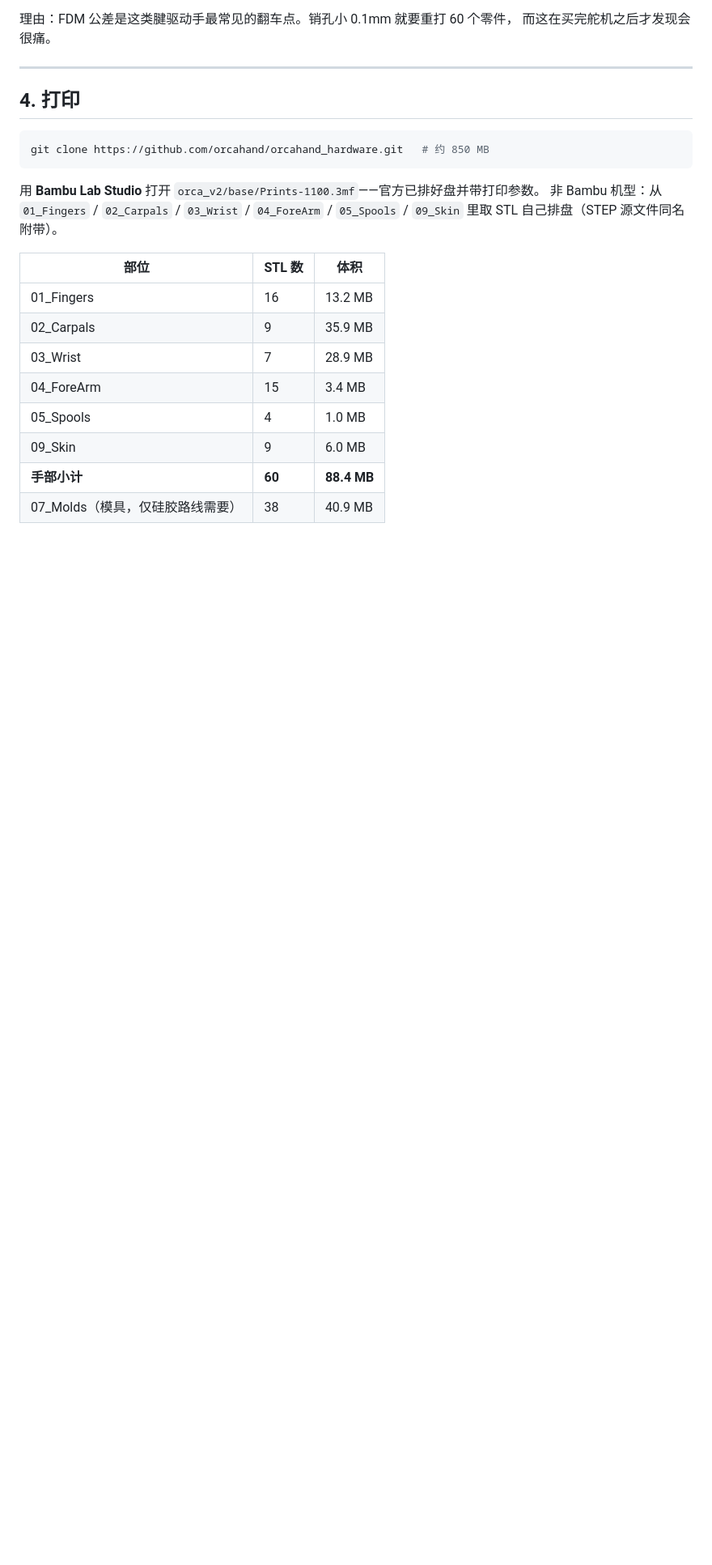
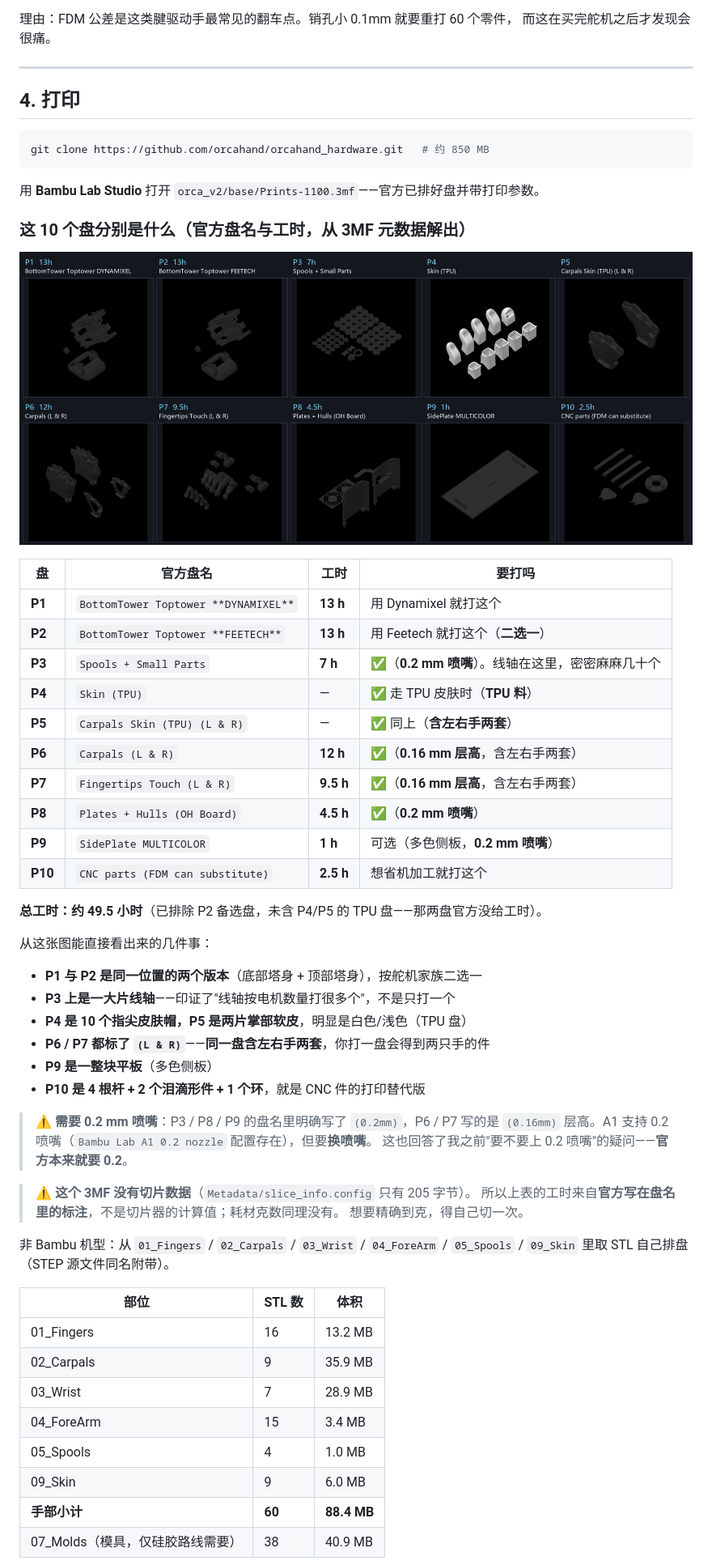
Before and after one commit to DanielYuJie/finger-motion-replay, a Markdown page: docs/ORCA-3D打印建造方案.md, the part around one of its changes. Shown at 81% size. GitHub-like rendering; pictures changed too: orca-link/docs/orca-print-plates.png (added); blank space fills up the shorter version.

Commit message:
docs: 解出官方 10 个打印盘与工时，并纠正两条错误结论
解包 Prints-1100.3mf 的 Metadata/model_settings.config：
- 10 个盘的官方盘名里直接带预估工时，合计约 49.5 小时（排除 FEETECH 备选盘）
- 新增 10 盘对照图 orca-link/docs/orca-print-plates.png（用盘自带 thumbnail 拼的）
- P1 DYNAMIXEL / P2 FEETECH 是同一位置的二选一
- P3 是一片线轴，印证线轴按电机数打很多个
- P6/P7 标了 (L & R)：同一盘含左右手两套
- P3/P8/P9 要求 0.2mm 喷嘴，P6/P7 要 0.16mm 层高 —— 官方本来就要 0.2 喷嘴

纠正两条我先前说错的话：
1. 「CNC 件不是可选项、需要机加工」-> 错。P10 的盘名就是
   'CNC parts (FDM can substitute)'，官方直接把可打印替代版放进了工程，2.5h 就能打。
2. 「3MF 里带原机切片的耗材重量与时间」-> 错。slice_info.config 只有 205 字节，
   该工程未切片。工时来自盘名标注，耗材克数没有，要精确值得自己切一次。

另记：Orcahand_BaseV2_Right.zip 里只有一个 Base_Right.step（104MB CAD 总装），
不是打印件集合——不是「单手打包最省事」的选项。

````diff
--- a/docs/ORCA-3D打印建造方案.md
+++ b/docs/ORCA-3D打印建造方案.md
@@ -253,6 +255,43 @@ git clone https://github.com/orcahand/orcahand_hardware.git   # 约 850 MB
 ```
 
 用 **Bambu Lab Studio** 打开 `orca_v2/base/Prints-1100.3mf`——官方已排好盘并带打印参数。
+
+### 这 10 个盘分别是什么（官方盘名与工时，从 3MF 元数据解出）
+
+![ORCA 打印盘对照](../orca-link/docs/orca-print-plates.png)
+
+| 盘 | 官方盘名 | 工时 | 要打吗 |
+|---|---|---|---|
+| **P1** | `BottomTower Toptower **DYNAMIXEL**` | **13 h** | 用 Dynamixel 就打这个 |
+| **P2** | `BottomTower Toptower **FEETECH**` | **13 h** | 用 Feetech 就打这个（**二选一**） |
+| **P3** | `Spools + Small Parts` | **7 h** | ✅（**0.2 mm 喷嘴**）。线轴在这里，密密麻麻几十个 |
+| **P4** | `Skin (TPU)` | — | ✅ 走 TPU 皮肤时（**TPU 料**） |
+| **P5** | `Carpals Skin (TPU) (L & R)` | — | ✅ 同上（**含左右手两套**） |
+| **P6** | `Carpals (L & R)` | **12 h** | ✅（**0.16 mm 层高**，含左右手两套） |
+| **P7** | `Fingertips Touch (L & R)` | **9.5 h** | ✅（**0.16 mm 层高**，含左右手两套） |
+| **P8** | `Plates + Hulls (OH Board)` | **4.5 h** | ✅（**0.2 mm 喷嘴**） |
+| **P9** | `SidePlate MULTICOLOR` | **1 h** | 可选（多色侧板，**0.2 mm 喷嘴**） |
+| **P10** | `CNC parts (FDM can substitute)` | **2.5 h** | 想省机加工就打这个 |
+
+**总工时：约 49.5 小时**（已排除 P2 备选盘，未含 P4/P5 的 TPU 盘——那两盘官方没给工时）。
+
+从这张图能直接看出来的几件事：
+
+- **P1 与 P2 是同一位置的两个版本**（底部塔身 + 顶部塔身），按舵机家族二选一
+- **P3 上是一大片线轴**——印证了"线轴按电机数量打很多个"，不是只打一个
+- **P4 是 10 个指尖皮肤帽，P5 是两片掌部软皮**，明显是白色/浅色（TPU 盘）
+- **P6 / P7 都标了 `(L & R)`**——**同一盘含左右手两套**，你打一盘会得到两只手的件
+- **P9 是一整块平板**（多色侧板）
+- **P10 是 4 根杆 + 2 个泪滴形件 + 1 个环**，就是 CNC 件的打印替代版
+
+> ⚠️ **需要 0.2 mm 喷嘴**：P3 / P8 / P9 的盘名里明确写了 `(0.2mm)`，P6 / P7 写的是
+> `(0.16mm)` 层高。A1 支持 0.2 喷嘴（`Bambu Lab A1 0.2 nozzle` 配置存在），但要**换喷嘴**。
+> 这也回答了我之前"要不要上 0.2 喷嘴"的疑问——**官方本来就要 0.2**。
+
+> ⚠️ **这个 3MF 没有切片数据**（`Metadata/slice_info.config` 只有 205 字节）。
+> 所以上表的工时来自**官方写在盘名里的标注**，不是切片器的计算值；耗材克数同理没有。
+> 想要精确到克，得自己切一次。
+
 非 Bambu 机型：从 `01_Fingers` / `02_Carpals` / `03_Wrist` / `04_ForeArm` / `05_Spools` /
 `09_Skin` 里取 STL 自己排盘（STEP 源文件同名附带）。
 
````
Also changed, not shown: other parts of docs/ORCA-3D打印建造方案.md (+6 -4 lines).
